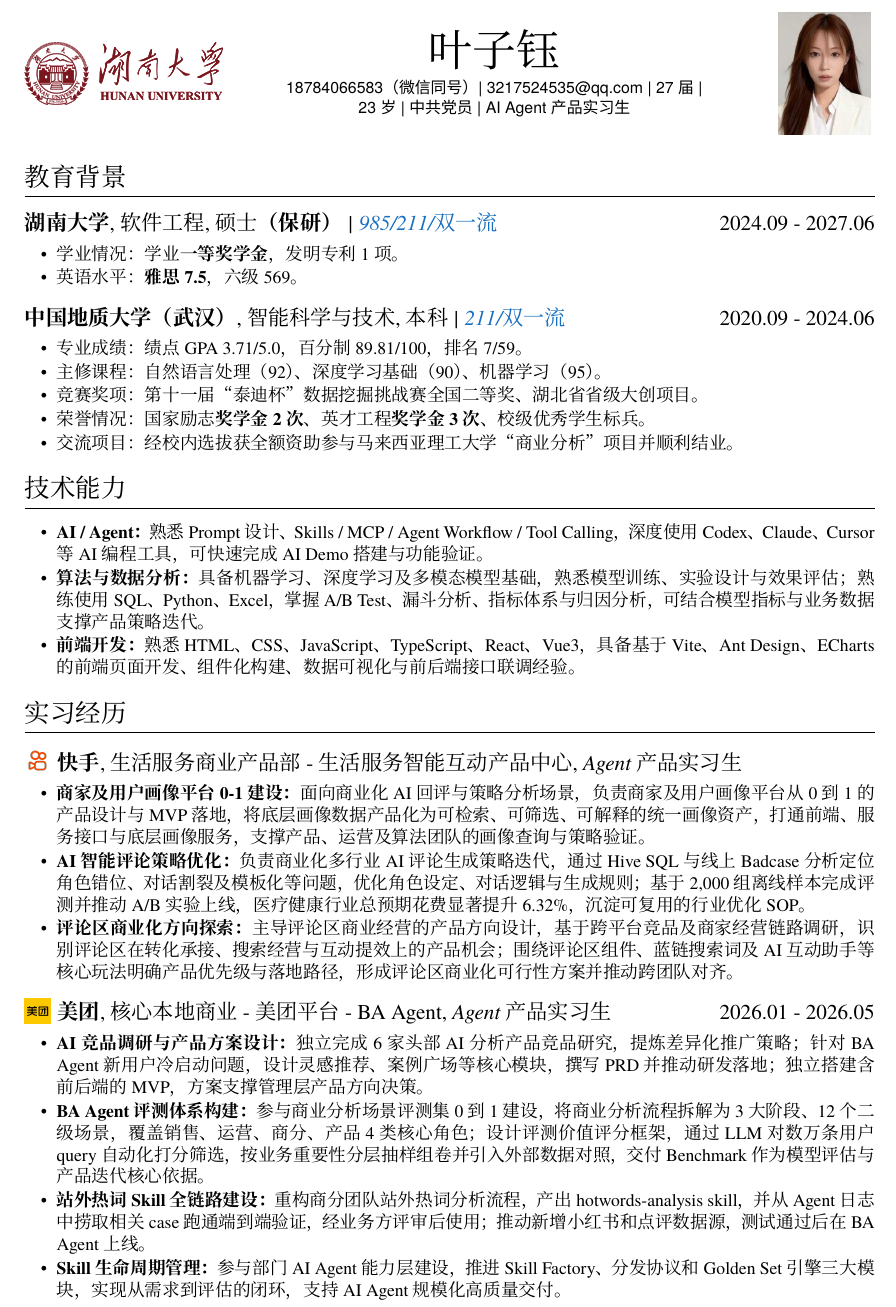
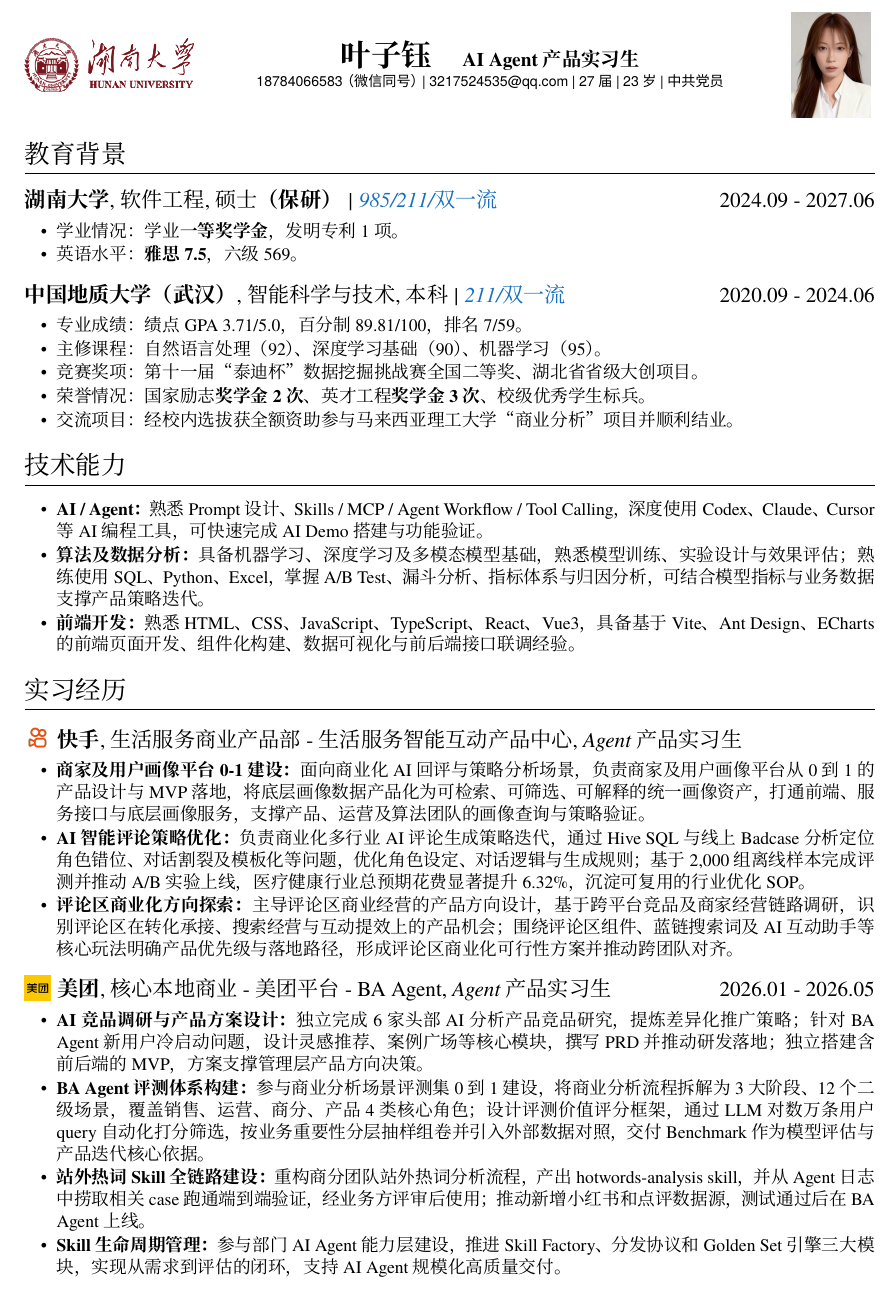
Before and after one commit to lucky-Coconutye/yzy-resume, a LaTeX CV (resume-zh_CN.tex): part of page 1 of 2, cut so that both start at the same text. Compiled offline with XeLaTeX; a missing font is replaced by an installed copy or a similar font.

Commit message:
Tighten header layout and rename analytics skill

```diff
--- a/resume-zh_CN.tex
+++ b/resume-zh_CN.tex
@@ -19,21 +19,21 @@
 \linespread{1.035}\selectfont
 
 \noindent
-\begin{minipage}[c]{0.25\textwidth}
+\begin{minipage}[c]{0.23\textwidth}
   \raggedright
-  \includegraphics[width=1.55in]{assets/logo-hnu.png}
+  \includegraphics[width=1.32in]{assets/logo-hnu.png}
 \end{minipage}\hfill
-\begin{minipage}[c]{0.49\textwidth}
+\begin{minipage}[c]{0.55\textwidth}
   \centering
-  {\Huge 叶子钰\par}
-  \vspace{0.9ex}
-  {\sffamily\footnotesize 18784066583（微信同号） \textbar\ 3217524535@qq.com \textbar\ 27届 | 23岁 | 中共党员 \textbar\ AI Agent 产品实习生\par}
+  {\LARGE\bfseries 叶子钰\quad {\normalsize AI Agent 产品实习生}\par}
+  \vspace{0.35ex}
+  {\sffamily\scriptsize 18784066583（微信同号） \textbar\ 3217524535@qq.com \textbar\ 27届 | 23岁 | 中共党员\par}
 \end{minipage}\hfill
-\begin{minipage}[c]{0.14\textwidth}
+\begin{minipage}[c]{0.13\textwidth}
   \raggedleft
-  \includegraphics[width=0.72in]{assets/profile.jpg}
+  \includegraphics[width=0.62in]{assets/profile.jpg}
 \end{minipage}
-\vspace{1.4ex}
+\vspace{0.65ex}
 
 \section{教育背景}
 \datedsubsection{\textbf{湖南大学}, 软件工程, \textit{硕士\textbf{（保研）} | \textcolor{RoyalBlue}{985/211/双一流}}}{2024.09 - 2027.06}
@@ -54,7 +54,7 @@
 \section{技术能力}
 \begin{itemize}
   \item \textbf{AI / Agent：}熟悉 Prompt 设计、Skills / MCP / Agent Workflow / Tool Calling，深度使用 Codex、Claude、Cursor 等 AI 编程工具，可快速完成 AI Demo 搭建与功能验证。
-  \item \textbf{算法与数据分析：}具备机器学习、深度学习及多模态模型基础，熟悉模型训练、实验设计与效果评估；熟练使用 SQL、Python、Excel，掌握 A/B Test、漏斗分析、指标体系与归因分析，可结合模型指标与业务数据支撑产品策略迭代。
+  \item \textbf{算法及数据分析：}具备机器学习、深度学习及多模态模型基础，熟悉模型训练、实验设计与效果评估；熟练使用 SQL、Python、Excel，掌握 A/B Test、漏斗分析、指标体系与归因分析，可结合模型指标与业务数据支撑产品策略迭代。
   \item \textbf{前端开发：}熟悉 HTML、CSS、JavaScript、TypeScript、React、Vue3，具备基于 Vite、Ant Design、ECharts 的前端页面开发、组件化构建、数据可视化与前后端接口联调经验。
 \end{itemize}
 
```
